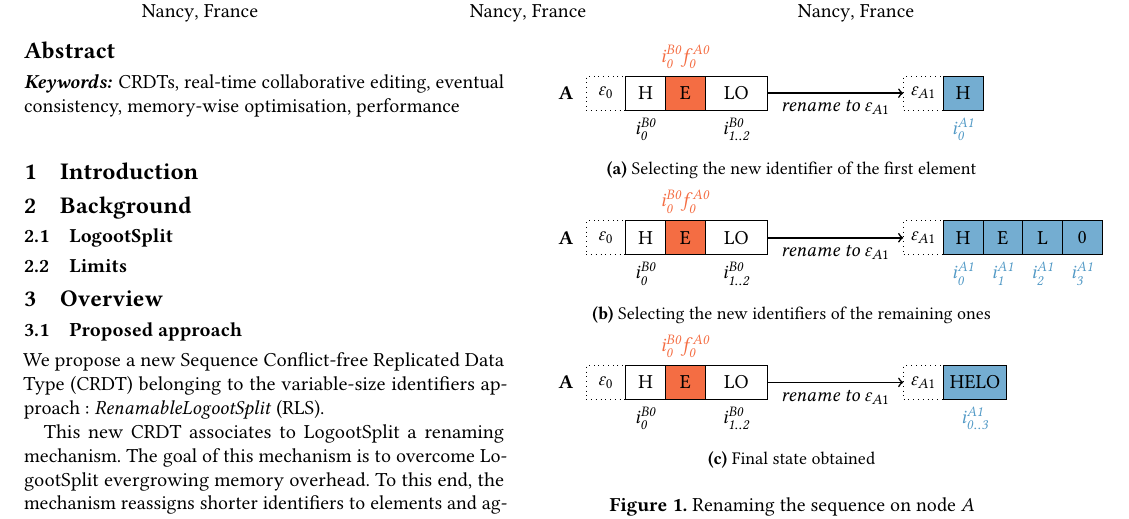
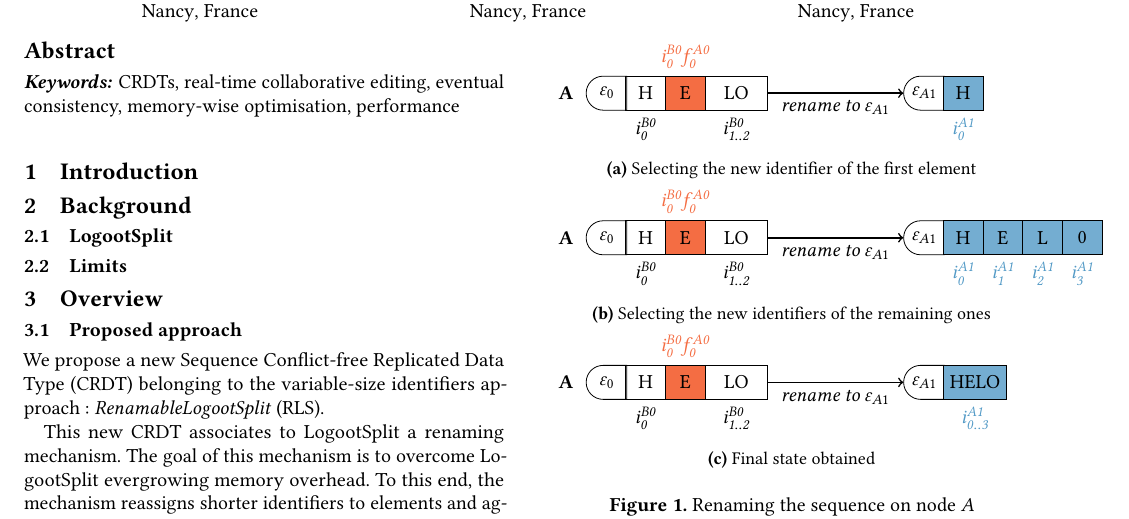
Before and after one commit to MatthieuNICOLAS/2020-paper-distributed-rls, a LaTeX paper (main.tex): part of page 1 of 6, cut so that both start at the same text. Compiled offline with pdfLaTeX.

Commit message:
refactor(rename): rework representation of epochs in figure

```diff
--- a/main.tex
+++ b/main.tex
@@ -10,6 +10,7 @@
 
 \usepackage[inline]{enumitem} % \begin{enumerate*} \end{enumerate*}
 \usepackage{tikz} % \begin{tikzpicture} \end{tikzpicture}
+\usetikzlibrary{shapes.misc}
 
 \usepackage{graphicx}
 \usepackage{color}
@@ -52,13 +53,16 @@
 
 \newcommand{\widthletter}{7mm}
 \newcommand{\widthblock}{11mm}
+\newcommand{\widthepoch}{9.5mm}
 
 % Tikz styles
 \tikzset{
     common/.style={anchor=west, draw, rectangle, minimum height=6mm},
     letter/.style={common, minimum width=\widthletter},
     block/.style={common, minimum width=\widthblock},
-    epoch/.style={letter, dotted, minimum width=\widthletter, minimum height=6mm},
+    epoch/.style={letter, rounded rectangle, rounded rectangle east arc=0pt, minimum width=\widthepoch},
+    op/.style={draw, circle},
+    causalop/.style={op, double=white, inner sep=2pt},
     cross/.style={
         path picture={
             \draw[mydarkred, very thick]
```
